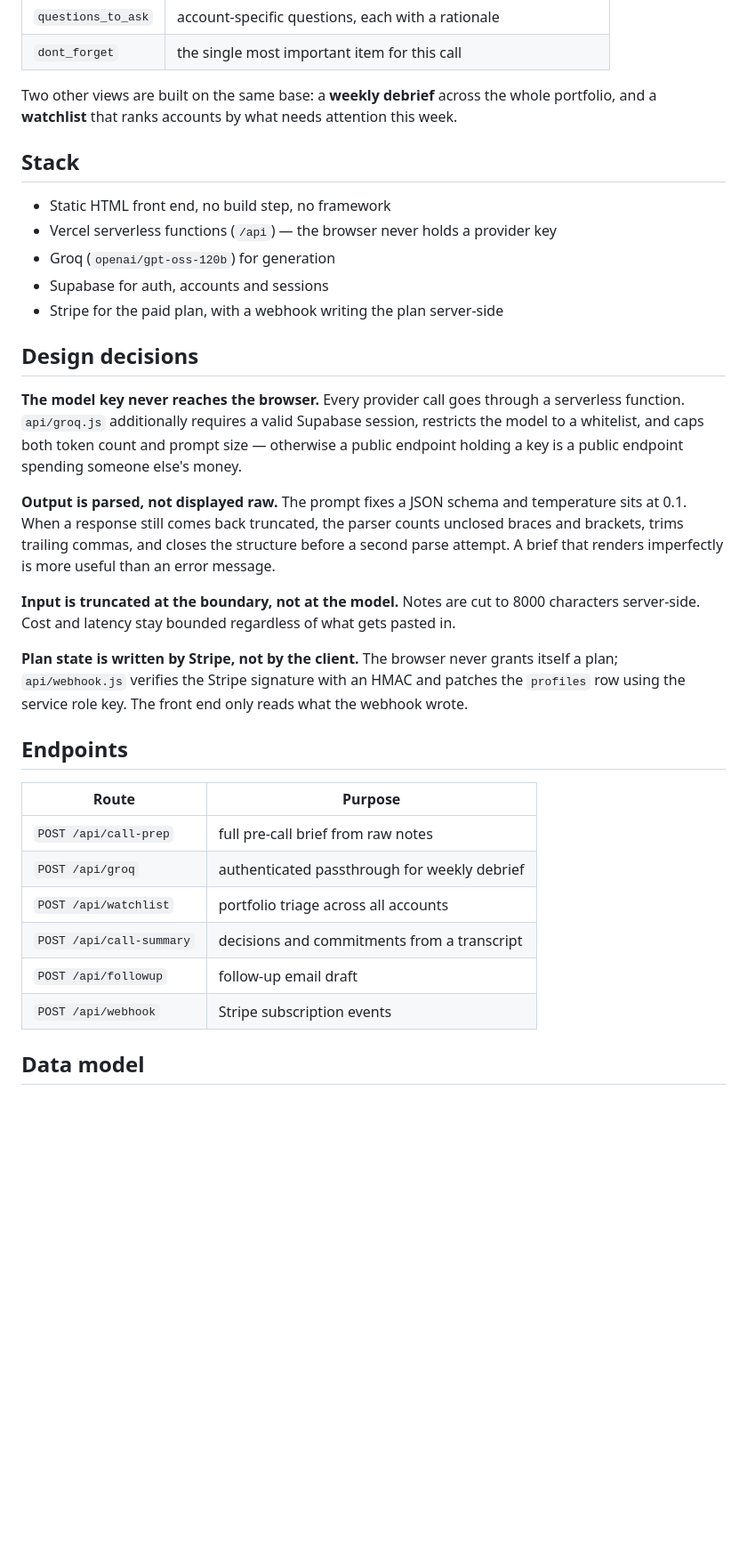
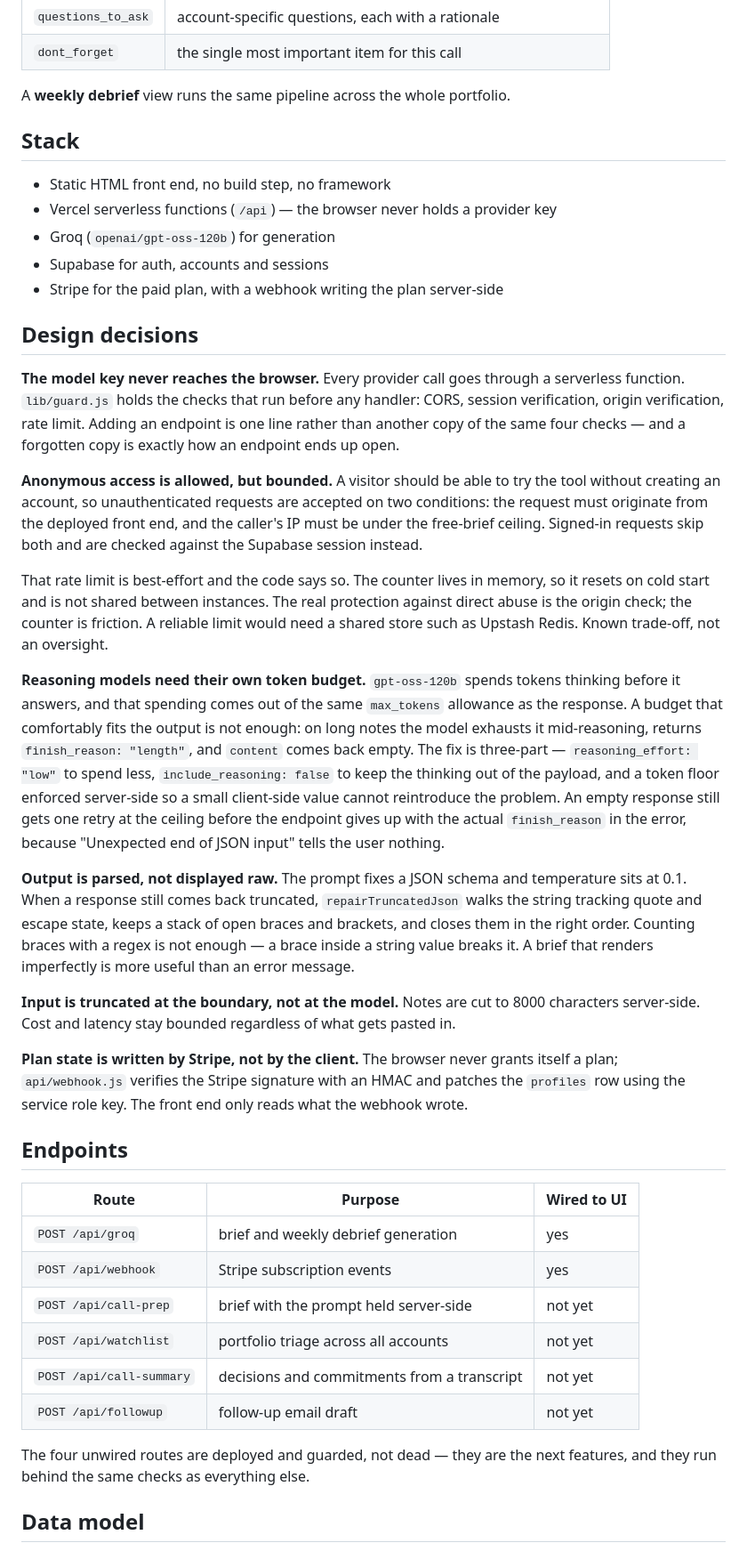
Before and after one commit to thomas2143/CallPrep, a Markdown page: README.md, the part around one of its changes. Shown at 89% size. GitHub-like rendering; blank space fills up the shorter version.

```diff
--- a/README.md
+++ b/README.md
@@ -27,9 +29,7 @@ One POST returns a single JSON object with a fixed shape:
 | `questions_to_ask` | account-specific questions, each with a rationale |
 | `dont_forget` | the single most important item for this call |
 
-Two other views are built on the same base: a **weekly debrief** across the whole
-portfolio, and a **watchlist** that ranks accounts by what needs attention this
-week.
+A **weekly debrief** view runs the same pipeline across the whole portfolio.
 
 ## Stack
 
@@ -42,16 +42,41 @@ week.
 ## Design decisions
 
 **The model key never reaches the browser.** Every provider call goes through a
-serverless function. `api/groq.js` additionally requires a valid Supabase
-session, restricts the model to a whitelist, and caps both token count and
-prompt size — otherwise a public endpoint holding a key is a public endpoint
-spending someone else's money.
+serverless function. `lib/guard.js` holds the checks that run before any handler:
+CORS, session verification, origin verification, rate limit. Adding an endpoint
+is one line rather than another copy of the same four checks — and a forgotten
+copy is exactly how an endpoint ends up open.
+
+**Anonymous access is allowed, but bounded.** A visitor should be able to try the
+tool without creating an account, so unauthenticated requests are accepted on two
+conditions: the request must originate from the deployed front end, and the
+caller's IP must be under the free-brief ceiling. Signed-in requests skip both and
+are checked against the Supabase session instead.
+
+That rate limit is best-effort and the code says so. The counter lives in memory,
+so it resets on cold start and is not shared between instances. The real
+protection against direct abuse is the origin check; the counter is friction. A
+reliable limit would need a shared store such as Upstash Redis. Known trade-off,
+not an oversight.
+
+**Reasoning models need their own token budget.** `gpt-oss-120b` spends tokens
+thinking before it answers, and that spending comes out of the same `max_tokens`
+allowance as the response. A budget that comfortably fits the output is not
+enough: on long notes the model exhausts it mid-reasoning, returns
+`finish_reason: "length"`, and `content` comes back empty. The fix is three-part —
+`reasoning_effort: "low"` to spend less, `include_reasoning: false` to keep the
+thinking out of the payload, and a token floor enforced server-side so a small
+client-side value cannot reintroduce the problem. An empty response still gets one
+retry at the ceiling before the endpoint gives up with the actual
+`finish_reason` in the error, because "Unexpected end of JSON input" tells the
+user nothing.
 
 **Output is parsed, not displayed raw.** The prompt fixes a JSON schema and
-temperature sits at 0.1. When a response still comes back truncated, the parser
-counts unclosed braces and brackets, trims trailing commas, and closes the
-structure before a second parse attempt. A brief that renders imperfectly is
-more useful than an error message.
+temperature sits at 0.1. When a response still comes back truncated,
+`repairTruncatedJson` walks the string tracking quote and escape state, keeps a
+stack of open braces and brackets, and closes them in the right order. Counting
+braces with a regex is not enough — a brace inside a string value breaks it. A
+brief that renders imperfectly is more useful than an error message.
 
 **Input is truncated at the boundary, not at the model.** Notes are cut to 8000
 characters server-side. Cost and latency stay bounded regardless of what gets
@@ -64,14 +89,17 @@ what the webhook wrote.
 
 ## Endpoints
 
-| Route | Purpose |
-|---|---|
-| `POST /api/call-prep` | full pre-call brief from raw notes |
-| `POST /api/groq` | authenticated passthrough for weekly debrief |
-| `POST /api/watchlist` | portfolio triage across all accounts |
-| `POST /api/call-summary` | decisions and commitments from a transcript |
-| `POST /api/followup` | follow-up email draft |
-| `POST /api/webhook` | Stripe subscription events |
+| Route | Purpose | Wired to UI |
+|---|---|---|
+| `POST /api/groq` | brief and weekly debrief generation | yes |
+| `POST /api/webhook` | Stripe subscription events | yes |
+| `POST /api/call-prep` | brief with the prompt held server-side | not yet |
+| `POST /api/watchlist` | portfolio triage across all accounts | not yet |
+| `POST /api/call-summary` | decisions and commitments from a transcript | not yet |
+| `POST /api/followup` | follow-up email draft | not yet |
+
+The four unwired routes are deployed and guarded, not dead — they are the next
+features, and they run behind the same checks as everything else.
 
 ## Data model
 
```
Also changed, not shown: other parts of README.md (+9 -6 lines).
